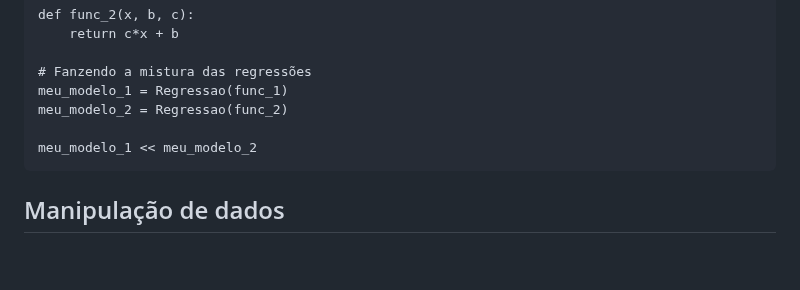
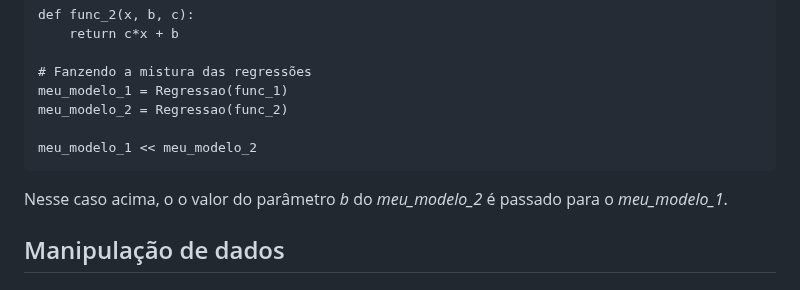
Before and after one commit to IanAguiar-ai/free_regression, a Markdown page: README.md, the part around the change. GitHub-like rendering; blank space fills up the shorter version.

Commit message:
Version: 1.0.11 - 24-09-2024 - 12:07

````diff
--- a/README.md
+++ b/README.md
@@ -345,6 +345,8 @@ meu_modelo_2 = Regressao(func_2)
 meu_modelo_1 << meu_modelo_2
 ```
 
+Nesse caso acima, o o valor do parâmetro *b* do *meu_modelo_2* é passado para o *meu_modelo_1*.
+
 ## Manipulação de dados
 
 ## Gráficos
````
